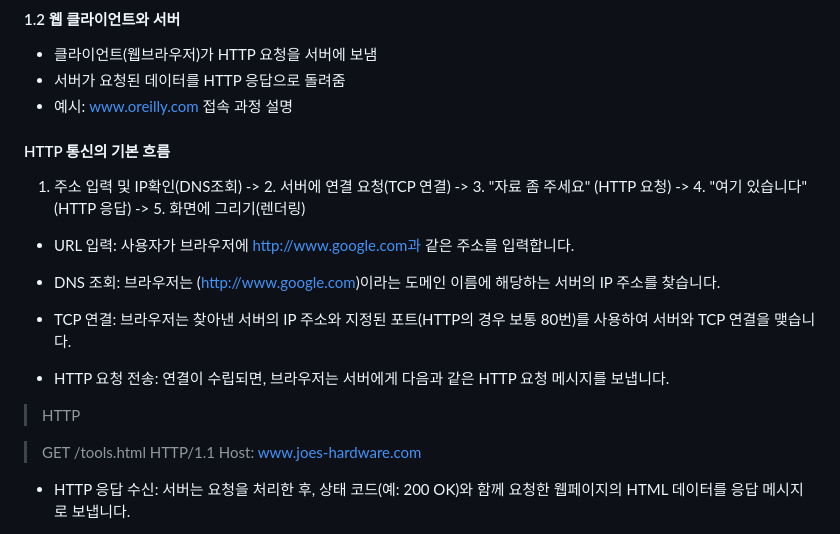
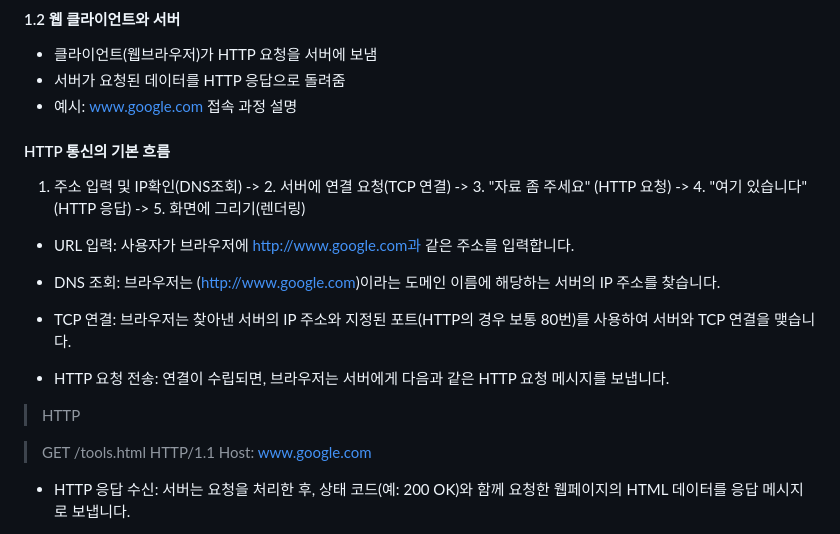
Before and after one commit to fe15BookStudy/HTTP_BookStudy, a Markdown page: 2. 김현주/01_HTTP_웹의_기초/README.md, the part around the change. Drawn GitHub-style.

Commit message:
1주차: 1장 수정

```diff
--- a/2. 김현주/01_HTTP_웹의_기초/README.md
+++ b/2. 김현주/01_HTTP_웹의_기초/README.md
@@ -17,7 +17,7 @@
 
 - 클라이언트(웹브라우저)가 HTTP 요청을 서버에 보냄
 - 서버가 요청된 데이터를 HTTP 응답으로 돌려줌
-- 예시: www.oreilly.com 접속 과정 설명
+- 예시: www.google.com 접속 과정 설명
 
 #### HTTP 통신의 기본 흐름
 
@@ -34,7 +34,7 @@
 > HTTP
 
 > GET /tools.html HTTP/1.1
-> Host: www.joes-hardware.com
+> Host: www.google.com
 
 - HTTP 응답 수신: 서버는 요청을 처리한 후, 상태 코드(예: 200 OK)와 함께 요청한 웹페이지의 HTML 데이터를 응답 메시지로 보냅니다.
 
```
